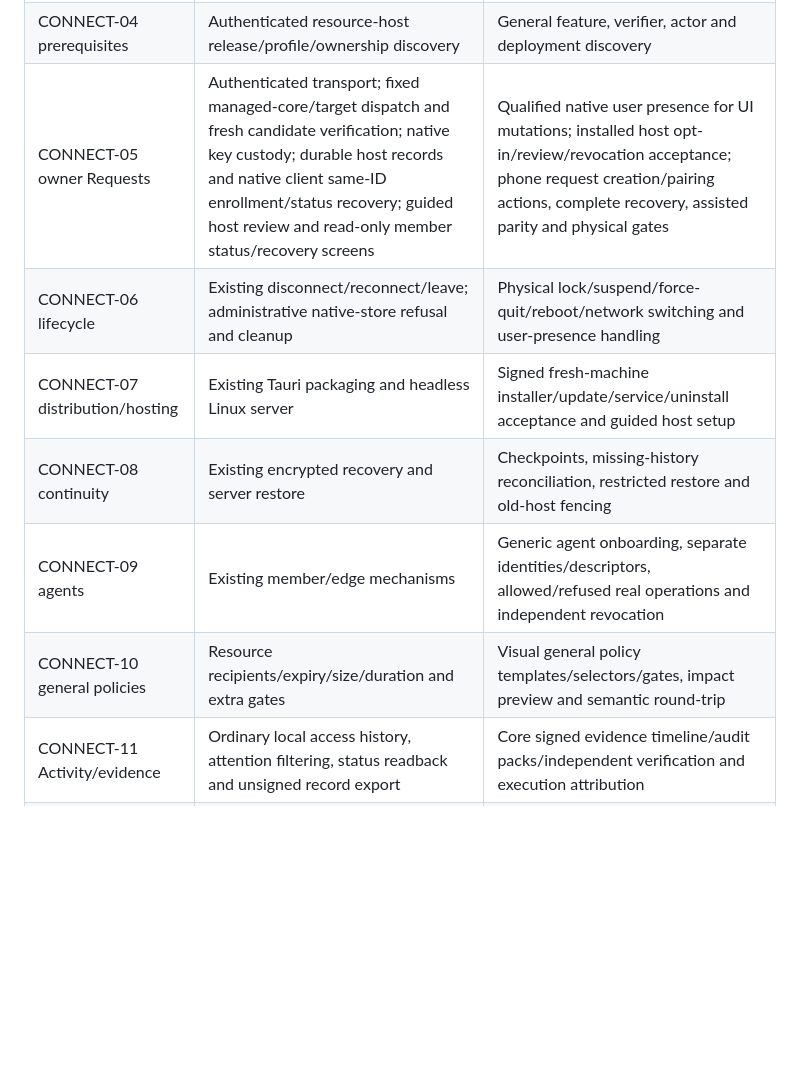
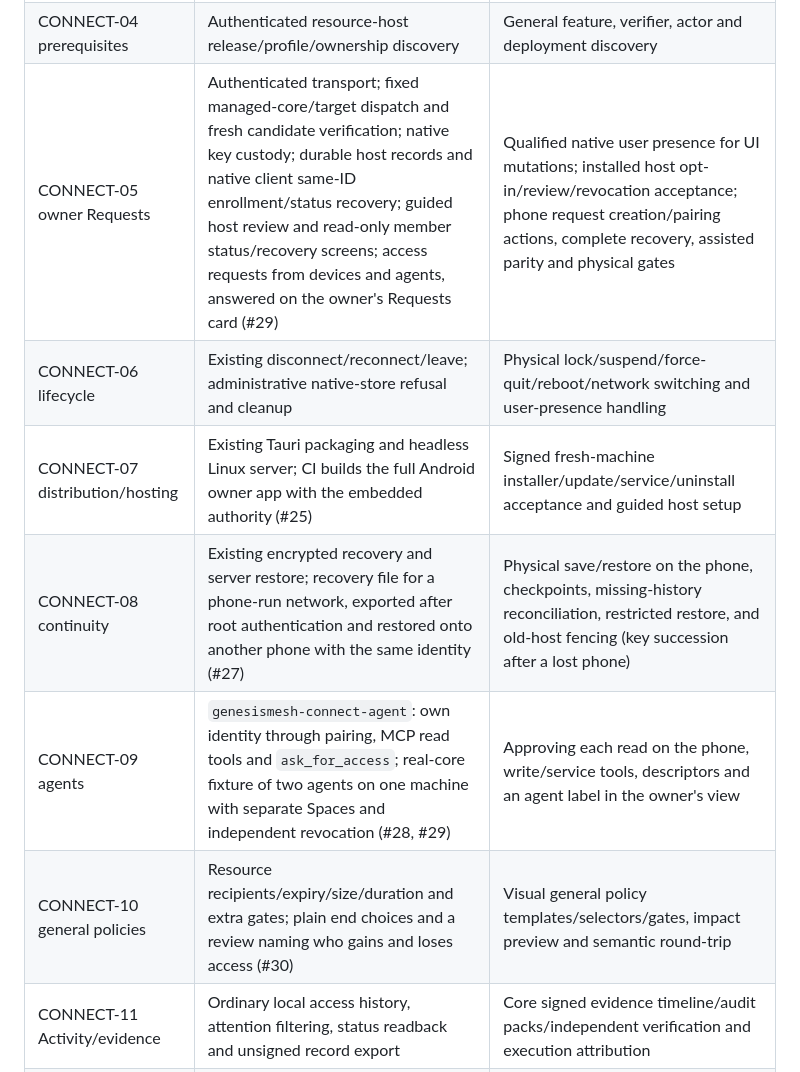
Before and after one commit to GenesisMeshLabs/genesismesh-connect, a Markdown page: docs/plan-progress.md, the part around one of its changes. GitHub-like rendering; blank space fills up the shorter version.

```diff
--- a/docs/plan-progress.md
+++ b/docs/plan-progress.md
@@ -15,12 +15,12 @@ manual/assisted/platform acceptance gate; no parity percentage is claimed.
 | CONNECT-02 typed operations | Closed resource/local-history registry, generated schemas, exact access review | General core outcome schemas and manual/assisted parity |
 | CONNECT-03 durable workflows | Access dispatch/readback journal, archives; owner nonce reservations; bounded native client admin-enrollment/status journal | Durable join/renewal/recovery, complete admin enrollment UX/replacement and operation-specific reconciliation |
 | CONNECT-04 prerequisites | Authenticated resource-host release/profile/ownership discovery | General feature, verifier, actor and deployment discovery |
-| CONNECT-05 owner Requests | Authenticated transport; fixed managed-core/target dispatch and fresh candidate verification; native key custody; durable host records and native client same-ID enrollment/status recovery; guided host review and read-only member status/recovery screens | Qualified native user presence for UI mutations; installed host opt-in/review/revocation acceptance; phone request creation/pairing actions, complete recovery, assisted parity and physical gates |
+| CONNECT-05 owner Requests | Authenticated transport; fixed managed-core/target dispatch and fresh candidate verification; native key custody; durable host records and native client same-ID enrollment/status recovery; guided host review and read-only member status/recovery screens; access requests from devices and agents, answered on the owner's Requests card (#29) | Qualified native user presence for UI mutations; installed host opt-in/review/revocation acceptance; phone request creation/pairing actions, complete recovery, assisted parity and physical gates |
 | CONNECT-06 lifecycle | Existing disconnect/reconnect/leave; administrative native-store refusal and cleanup | Physical lock/suspend/force-quit/reboot/network switching and user-presence handling |
-| CONNECT-07 distribution/hosting | Existing Tauri packaging and headless Linux server | Signed fresh-machine installer/update/service/uninstall acceptance and guided host setup |
-| CONNECT-08 continuity | Existing encrypted recovery and server restore | Checkpoints, missing-history reconciliation, restricted restore and old-host fencing |
-| CONNECT-09 agents | Existing member/edge mechanisms | Generic agent onboarding, separate identities/descriptors, allowed/refused real operations and independent revocation |
-| CONNECT-10 general policies | Resource recipients/expiry/size/duration and extra gates | Visual general policy templates/selectors/gates, impact preview and semantic round-trip |
+| CONNECT-07 distribution/hosting | Existing Tauri packaging and headless Linux server; CI builds the full Android owner app with the embedded authority (#25) | Signed fresh-machine installer/update/service/uninstall acceptance and guided host setup |
+| CONNECT-08 continuity | Existing encrypted recovery and server restore; recovery file for a phone-run network, exported after root authentication and restored onto another phone with the same identity (#27) | Physical save/restore on the phone, checkpoints, missing-history reconciliation, restricted restore, and old-host fencing (key succession after a lost phone) |
+| CONNECT-09 agents | `genesismesh-connect-agent`: own identity through pairing, MCP read tools and `ask_for_access`; real-core fixture of two agents on one machine with separate Spaces and independent revocation (#28, #29) | Approving each read on the phone, write/service tools, descriptors and an agent label in the owner's view |
+| CONNECT-10 general policies | Resource recipients/expiry/size/duration and extra gates; plain end choices and a review naming who gains and loses access (#30) | Visual general policy templates/selectors/gates, impact preview and semantic round-trip |
 | CONNECT-11 Activity/evidence | Ordinary local access history, attention filtering, status readback and unsigned record export | Core signed evidence timeline/audit packs/independent verification and execution attribution |
 | CONNECT-12 assistance | Shared typed operation boundary; no model configured or enabled | Opt-in constrained assistance using the exact manual review/authorization/dispatch path and privacy controls |
 
```
Also changed, not shown: other parts of docs/plan-progress.md (+31 -0 lines).
